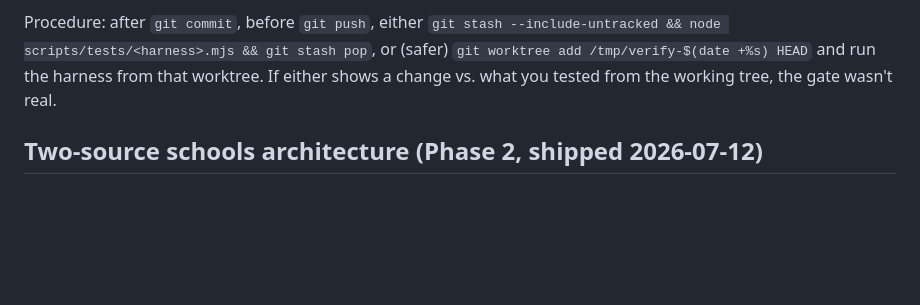
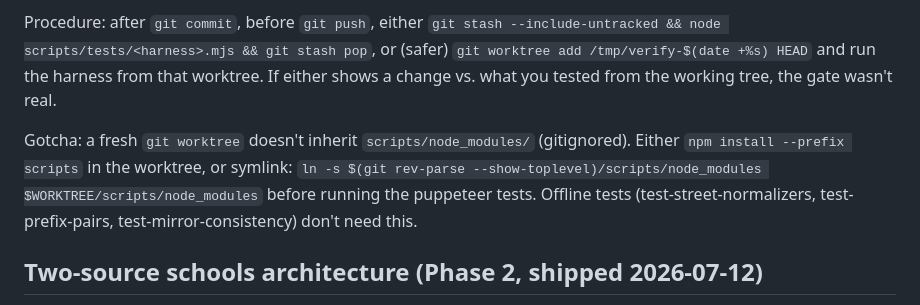
Before and after one commit to tengingofyu/hdb-analyser, a Markdown page: CLAUDE.md, the part around the change. GitHub-like rendering; blank space fills up the shorter version.

Commit message:
CLAUDE.md §8 gotcha: fresh worktree needs scripts/node_modules
Two-line addition to §8 documenting that a clean `git worktree add HEAD`
doesn't inherit scripts/node_modules (gitignored). Either `npm install
--prefix scripts` in the worktree or symlink from the main repo. Offline
tests don't need this; the puppeteer ones do.

Follow-up to the §8 exercise on commit 10dcf70 where I hit exactly this
gotcha and worked around it via symlink. Folded in per owner request so
the next clean checkout doesn't trip.

Docs-only; no runtime code touched.

Co-Authored-By: Claude Opus 4.7 (1M context) <noreply@anthropic.com>

```diff
--- a/CLAUDE.md
+++ b/CLAUDE.md
@@ -60,6 +60,8 @@ Two incidents traced to skipping this:
 
 Procedure: after `git commit`, before `git push`, either `git stash --include-untracked && node scripts/tests/<harness>.mjs && git stash pop`, or (safer) `git worktree add /tmp/verify-$(date +%s) HEAD` and run the harness from that worktree. If either shows a change vs. what you tested from the working tree, the gate wasn't real.
 
+Gotcha: a fresh `git worktree` doesn't inherit `scripts/node_modules/` (gitignored). Either `npm install --prefix scripts` in the worktree, or symlink: `ln -s $(git rev-parse --show-toplevel)/scripts/node_modules $WORKTREE/scripts/node_modules` before running the puppeteer tests. Offline tests (test-street-normalizers, test-prefix-pairs, test-mirror-consistency) don't need this.
+
 ## Two-source schools architecture (Phase 2, shipped 2026-07-12)
 
 The schools section calls the Cloudflare Worker at `https://hdb-schools-parity.hdb-analyser.workers.dev` first. On any failure (3 s timeout, non-200 including 429, malformed JSON, empty-sentinel for a resolvable block), the client falls back instantly to the static straight-line list computed from the in-page `PRIMARY_SCHOOLS` constant.
```
